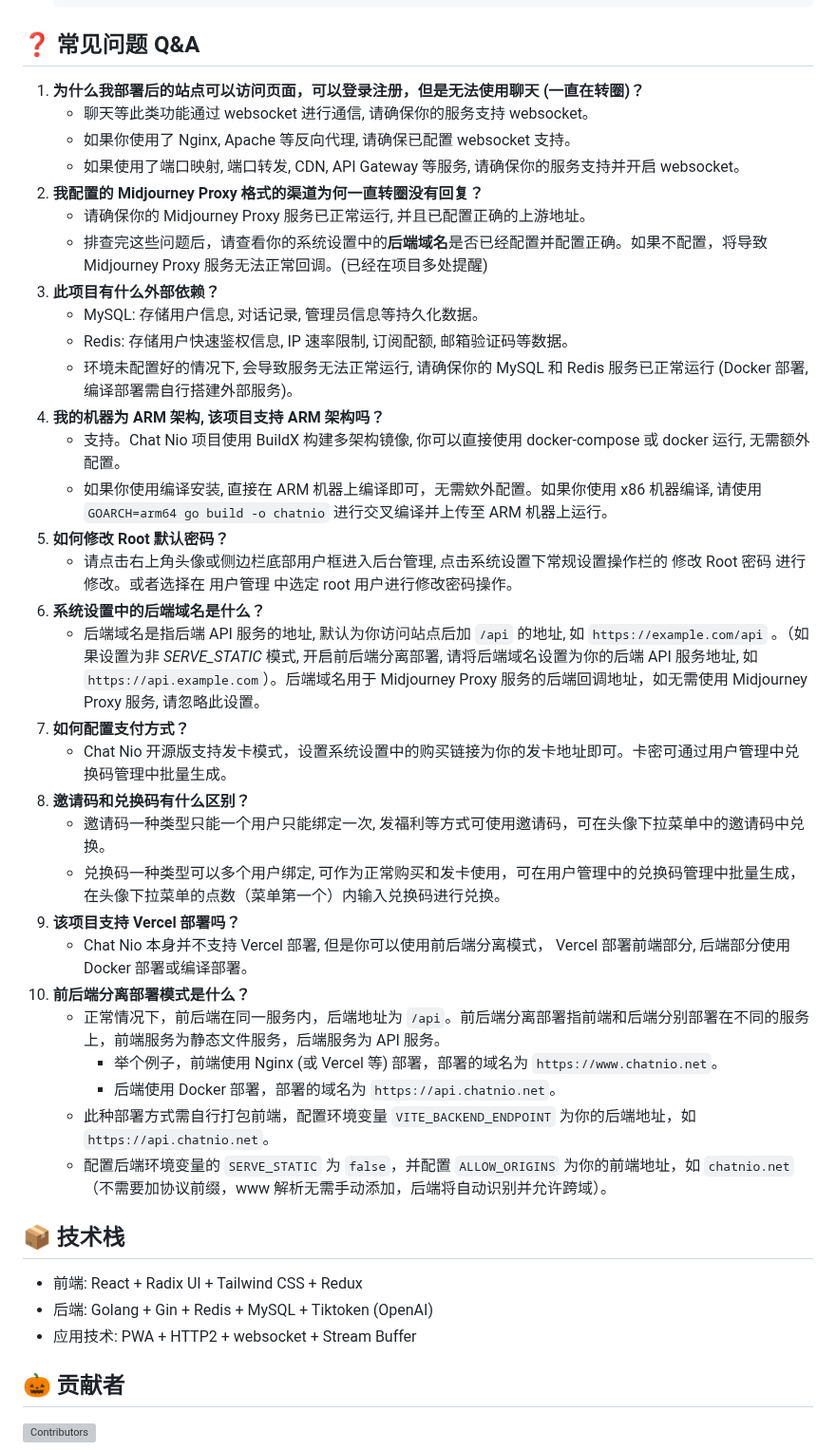
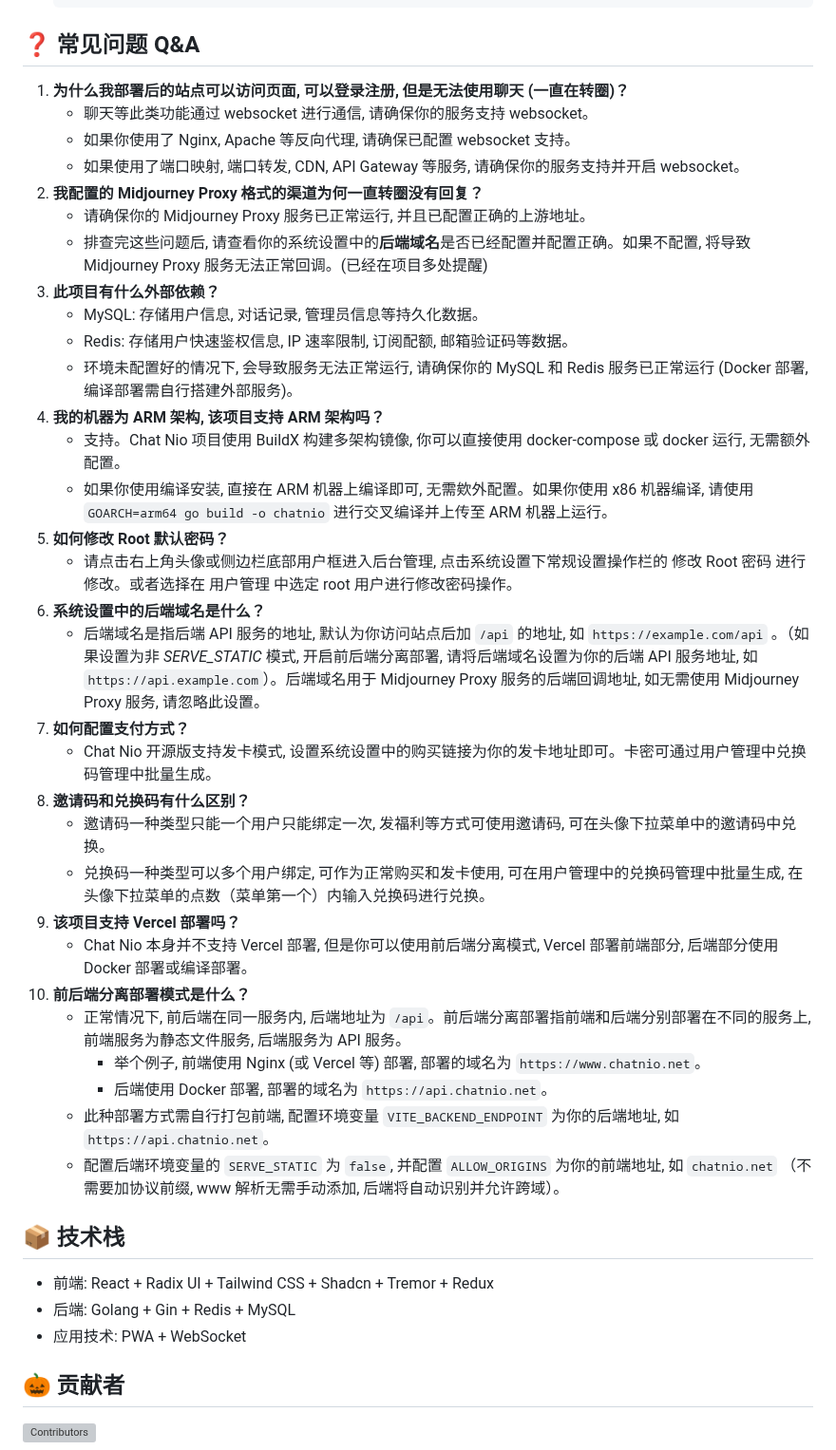
Before and after one commit to zmh-program/chatnio, a Markdown page: README.md, the part around one of its changes. Shown at 95% size. Rendered like a GitHub page; grey boxes are pictures that could not be loaded.

Commit message:
chore: update docs

````diff
--- a/README.md
+++ b/README.md
@@ -194,42 +194,42 @@ _🚀 **Next Generation AI One-Stop Solution**_
     ```
 
 ## ❓ 常见问题 Q&A
-1. **为什么我部署后的站点可以访问页面，可以登录注册，但是无法使用聊天 (一直在转圈)？**
+1. **为什么我部署后的站点可以访问页面, 可以登录注册, 但是无法使用聊天 (一直在转圈)？**
    - 聊天等此类功能通过 websocket 进行通信, 请确保你的服务支持 websocket。
    - 如果你使用了 Nginx, Apache 等反向代理, 请确保已配置 websocket 支持。
    - 如果使用了端口映射, 端口转发, CDN, API Gateway 等服务, 请确保你的服务支持并开启 websocket。
 2. **我配置的 Midjourney Proxy 格式的渠道为何一直转圈没有回复？**
    - 请确保你的 Midjourney Proxy 服务已正常运行, 并且已配置正确的上游地址。
-   - 排查完这些问题后，请查看你的系统设置中的**后端域名**是否已经配置并配置正确。如果不配置，将导致 Midjourney Proxy 服务无法正常回调。(已经在项目多处提醒)
-2. **此项目有什么外部依赖？**
+   - 排查完这些问题后, 请查看你的系统设置中的**后端域名**是否已经配置并配置正确。如果不配置, 将导致 Midjourney Proxy 服务无法正常回调。(已经在项目多处提醒)
+3. **此项目有什么外部依赖？**
    - MySQL: 存储用户信息, 对话记录, 管理员信息等持久化数据。
    - Redis: 存储用户快速鉴权信息, IP 速率限制, 订阅配额, 邮箱验证码等数据。
    - 环境未配置好的情况下, 会导致服务无法正常运行, 请确保你的 MySQL 和 Redis 服务已正常运行 (Docker 部署, 编译部署需自行搭建外部服务)。
-3. **我的机器为 ARM 架构, 该项目支持 ARM 架构吗？**
+4. **我的机器为 ARM 架构, 该项目支持 ARM 架构吗？**
    - 支持。Chat Nio 项目使用 BuildX 构建多架构镜像, 你可以直接使用 docker-compose 或 docker 运行, 无需额外配置。
-   - 如果你使用编译安装, 直接在 ARM 机器上编译即可，无需欸外配置。如果你使用 x86 机器编译, 请使用 `GOARCH=arm64 go build -o chatnio` 进行交叉编译并上传至 ARM 机器上运行。
-4. **如何修改 Root 默认密码？**
+   - 如果你使用编译安装, 直接在 ARM 机器上编译即可, 无需欸外配置。如果你使用 x86 机器编译, 请使用 `GOARCH=arm64 go build -o chatnio` 进行交叉编译并上传至 ARM 机器上运行。
+5. **如何修改 Root 默认密码？**
    - 请点击右上角头像或侧边栏底部用户框进入后台管理, 点击系统设置下常规设置操作栏的 修改 Root 密码 进行修改。或者选择在 用户管理 中选定 root 用户进行修改密码操作。
-5. **系统设置中的后端域名是什么？**
-   - 后端域名是指后端 API 服务的地址, 默认为你访问站点后加 `/api` 的地址, 如 `https://example.com/api` 。（如果设置为非 *SERVE_STATIC* 模式, 开启前后端分离部署, 请将后端域名设置为你的后端 API 服务地址, 如 `https://api.example.com`）。后端域名用于 Midjourney Proxy 服务的后端回调地址，如无需使用 Midjourney Proxy 服务, 请忽略此设置。
-6. **如何配置支付方式？**
-   - Chat Nio 开源版支持发卡模式，设置系统设置中的购买链接为你的发卡地址即可。卡密可通过用户管理中兑换码管理中批量生成。
-7. **邀请码和兑换码有什么区别？**
-   - 邀请码一种类型只能一个用户只能绑定一次, 发福利等方式可使用邀请码，可在头像下拉菜单中的邀请码中兑换。
-   - 兑换码一种类型可以多个用户绑定, 可作为正常购买和发卡使用，可在用户管理中的兑换码管理中批量生成，在头像下拉菜单的点数（菜单第一个）内输入兑换码进行兑换。
-8. **该项目支持 Vercel 部署吗？**
-   - Chat Nio 本身并不支持 Vercel 部署, 但是你可以使用前后端分离模式， Vercel 部署前端部分, 后端部分使用 Docker 部署或编译部署。
-9. **前后端分离部署模式是什么？**
-   - 正常情况下，前后端在同一服务内，后端地址为 `/api`。前后端分离部署指前端和后端分别部署在不同的服务上，前端服务为静态文件服务，后端服务为 API 服务。
-     - 举个例子，前端使用 Nginx (或 Vercel 等) 部署，部署的域名为 `https://www.chatnio.net`。
-     - 后端使用 Docker 部署，部署的域名为 `https://api.chatnio.net`。
-   - 此种部署方式需自行打包前端，配置环境变量 `VITE_BACKEND_ENDPOINT` 为你的后端地址，如 `https://api.chatnio.net`。
-   - 配置后端环境变量的 `SERVE_STATIC` 为 `false`，并配置 `ALLOW_ORIGINS` 为你的前端地址，如 `chatnio.net` （不需要加协议前缀，www 解析无需手动添加，后端将自动识别并允许跨域）。
+6. **系统设置中的后端域名是什么？**
+   - 后端域名是指后端 API 服务的地址, 默认为你访问站点后加 `/api` 的地址, 如 `https://example.com/api` 。（如果设置为非 *SERVE_STATIC* 模式, 开启前后端分离部署, 请将后端域名设置为你的后端 API 服务地址, 如 `https://api.example.com`）。后端域名用于 Midjourney Proxy 服务的后端回调地址, 如无需使用 Midjourney Proxy 服务, 请忽略此设置。
+7. **如何配置支付方式？**
+   - Chat Nio 开源版支持发卡模式, 设置系统设置中的购买链接为你的发卡地址即可。卡密可通过用户管理中兑换码管理中批量生成。
+8. **邀请码和兑换码有什么区别？**
+   - 邀请码一种类型只能一个用户只能绑定一次, 发福利等方式可使用邀请码, 可在头像下拉菜单中的邀请码中兑换。
+   - 兑换码一种类型可以多个用户绑定, 可作为正常购买和发卡使用, 可在用户管理中的兑换码管理中批量生成, 在头像下拉菜单的点数（菜单第一个）内输入兑换码进行兑换。
+9. **该项目支持 Vercel 部署吗？**
+   - Chat Nio 本身并不支持 Vercel 部署, 但是你可以使用前后端分离模式,  Vercel 部署前端部分, 后端部分使用 Docker 部署或编译部署。
+10. **前后端分离部署模式是什么？**
+    - 正常情况下, 前后端在同一服务内, 后端地址为 `/api`。前后端分离部署指前端和后端分别部署在不同的服务上, 前端服务为静态文件服务, 后端服务为 API 服务。
+      - 举个例子, 前端使用 Nginx (或 Vercel 等) 部署, 部署的域名为 `https://www.chatnio.net`。
+      - 后端使用 Docker 部署, 部署的域名为 `https://api.chatnio.net`。
+    - 此种部署方式需自行打包前端, 配置环境变量 `VITE_BACKEND_ENDPOINT` 为你的后端地址, 如 `https://api.chatnio.net`。
+    - 配置后端环境变量的 `SERVE_STATIC` 为 `false`, 并配置 `ALLOW_ORIGINS` 为你的前端地址, 如 `chatnio.net` （不需要加协议前缀, www 解析无需手动添加, 后端将自动识别并允许跨域）。
 
 ## 📦 技术栈
-- 前端: React + Radix UI + Tailwind CSS + Redux
-- 后端: Golang + Gin + Redis + MySQL + Tiktoken (OpenAI)
-- 应用技术: PWA + HTTP2 + websocket + Stream Buffer
+- 前端: React + Radix UI + Tailwind CSS + Shadcn + Tremor + Redux
+- 后端: Golang + Gin + Redis + MySQL
+- 应用技术: PWA + WebSocket
 
 
 ## 🎃 贡献者
````
Also changed, not shown: other parts of README.md (+6 -6 lines).
